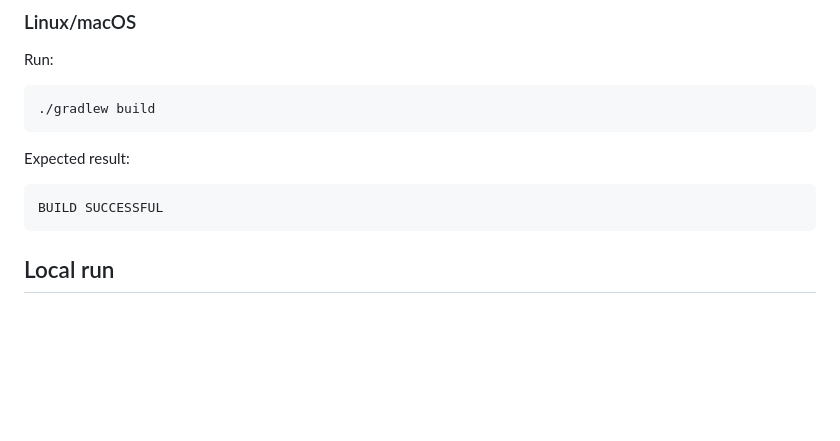
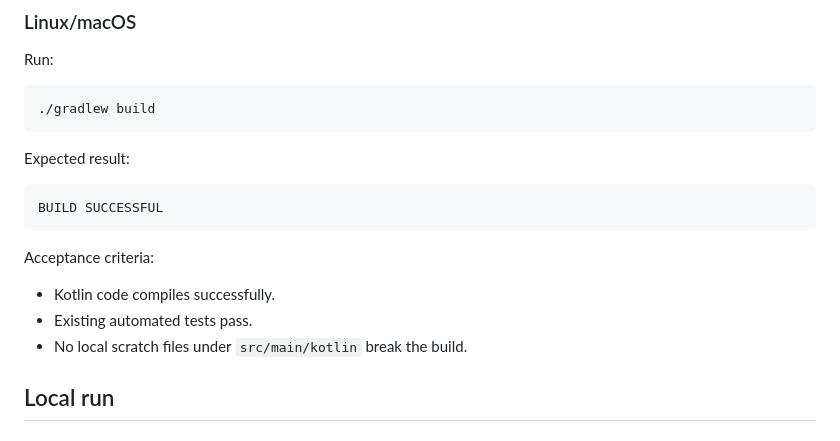
Before and after one commit to panipanda/shelter-volunteer, a Markdown page: docs/smoke-checklist.md, the part around one of its changes. Drawn GitHub-style; blank space fills up the shorter version.

````diff
--- a/docs/smoke-checklist.md
+++ b/docs/smoke-checklist.md
@@ -32,6 +34,12 @@ Expected result:
 ```text
 BUILD SUCCESSFUL
 ```
+
+Acceptance criteria:
+
+- Kotlin code compiles successfully.
+- Existing automated tests pass.
+- No local scratch files under `src/main/kotlin` break the build.
 
 ## Local run
 
````
Also changed, not shown: other parts of docs/smoke-checklist.md (+83 -14 lines).
